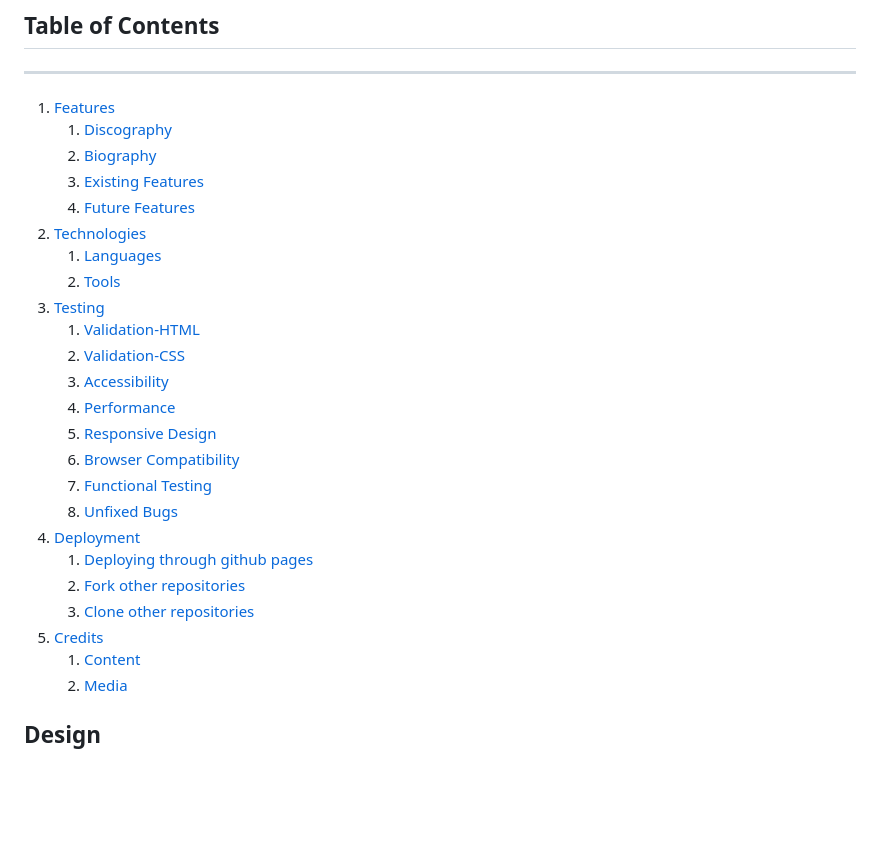
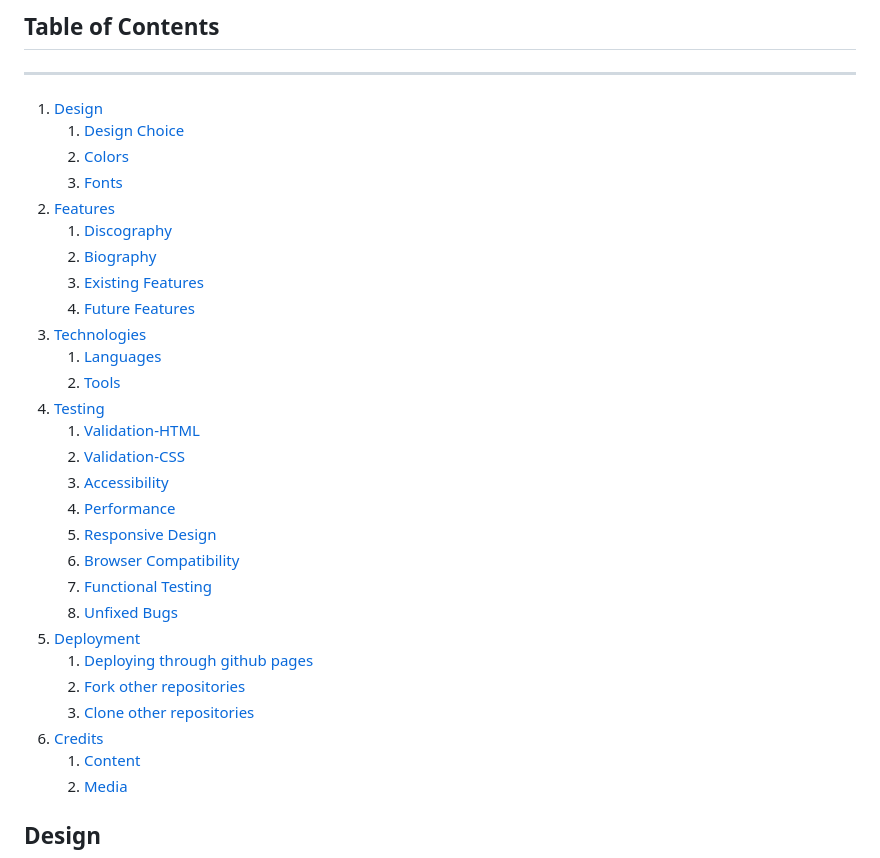
Before and after one commit to dEEGE2time/TuneLOG, a Markdown page: README.md, the part around the change. Rendered like a GitHub page; blank space fills up the shorter version.

Commit message:
update table of content in readme

```diff
--- a/README.md
+++ b/README.md
@@ -7,15 +7,19 @@ Tune Log is designed to show a discography and a biography of my producer career
 ## Table of Contents
 <hr>
 
-1. [Features](#features)
+1. [Design](#design)
+    1. [Design Choice](#design-choice)
+    2. [Colors](#colors)
+    3. [Fonts](#fonts)
+2. [Features](#features)
     1. [Discography](#discography)
     2. [Biography](#biography)
     3. [Existing Features](#existing-features)
     4. [Future Features](#future-features)
-2. [Technologies](#technologies)
+3. [Technologies](#technologies)
     1. [Languages](#languages)
     2. [Tools](#tools)
-3. [Testing](#testing)
+4. [Testing](#testing)
     1. [Validation-HTML](#validation-html)
     2. [Validation-CSS](#validation-css)
     3. [Accessibility](#accessibility)
@@ -24,11 +28,11 @@ Tune Log is designed to show a discography and a biography of my producer career
     6. [Browser Compatibility](#browser-compatibility)
     7. [Functional Testing](#functional-testing)
     8. [Unfixed Bugs](#unfixed-bugs)
-4. [Deployment](#deployment)
+5. [Deployment](#deployment)
     1. [Deploying through github pages](#deploying-through-github-pages)
     2. [Fork other repositories](#fork-other-repositories)
     3. [Clone other repositories](#clone-other-repositories)
-5. [Credits](#credits)
+6. [Credits](#credits)
     1. [Content](#content)
     2. [Media](#media)
 
```
